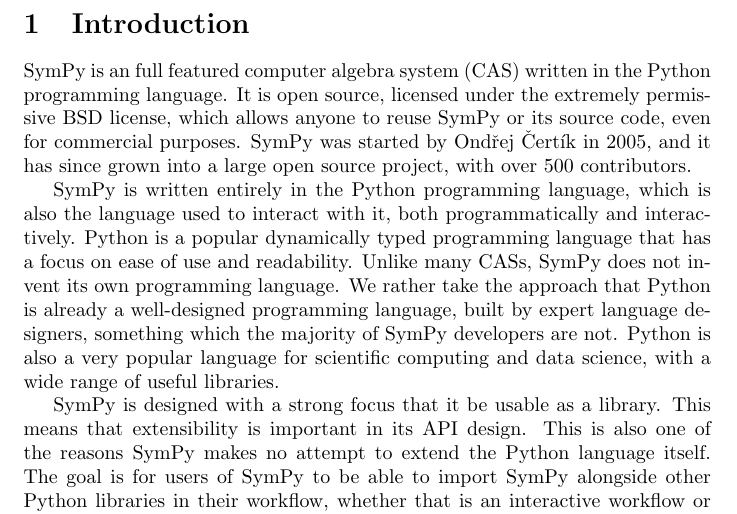
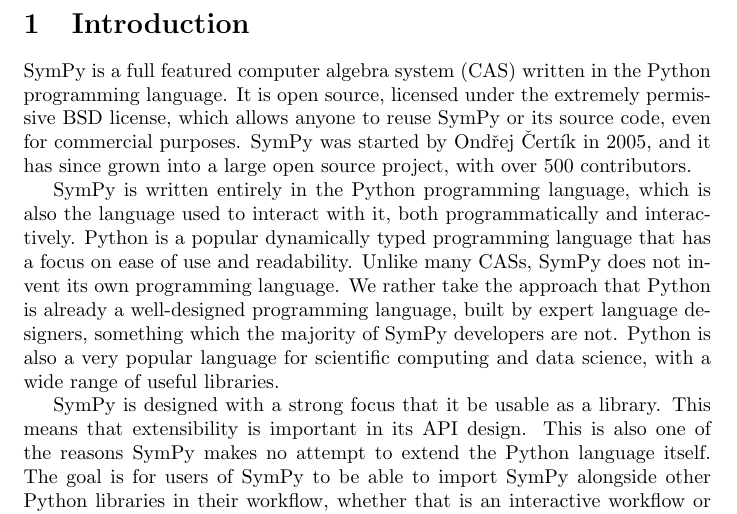
Before and after one commit to scolobb/sympy-paper, a LaTeX document (paper.tex, which reads introduction.tex): part of page 1 of 3, cut so that both start at the same text. Compiled offline with pdfLaTeX.

Commit message:
Typo fix

```diff
--- a/introduction.tex
+++ b/introduction.tex
@@ -1,4 +1,4 @@
-SymPy is an full featured computer algebra system (CAS) written in the Python
+SymPy is a full featured computer algebra system (CAS) written in the Python
 programming language. It is open source, licensed under the extremely
 permissive BSD license, which allows anyone to reuse SymPy or its source code,
 even for commercial purposes. SymPy was started by Ond\v{r}ej \v{C}ert\'{\i}k
```
